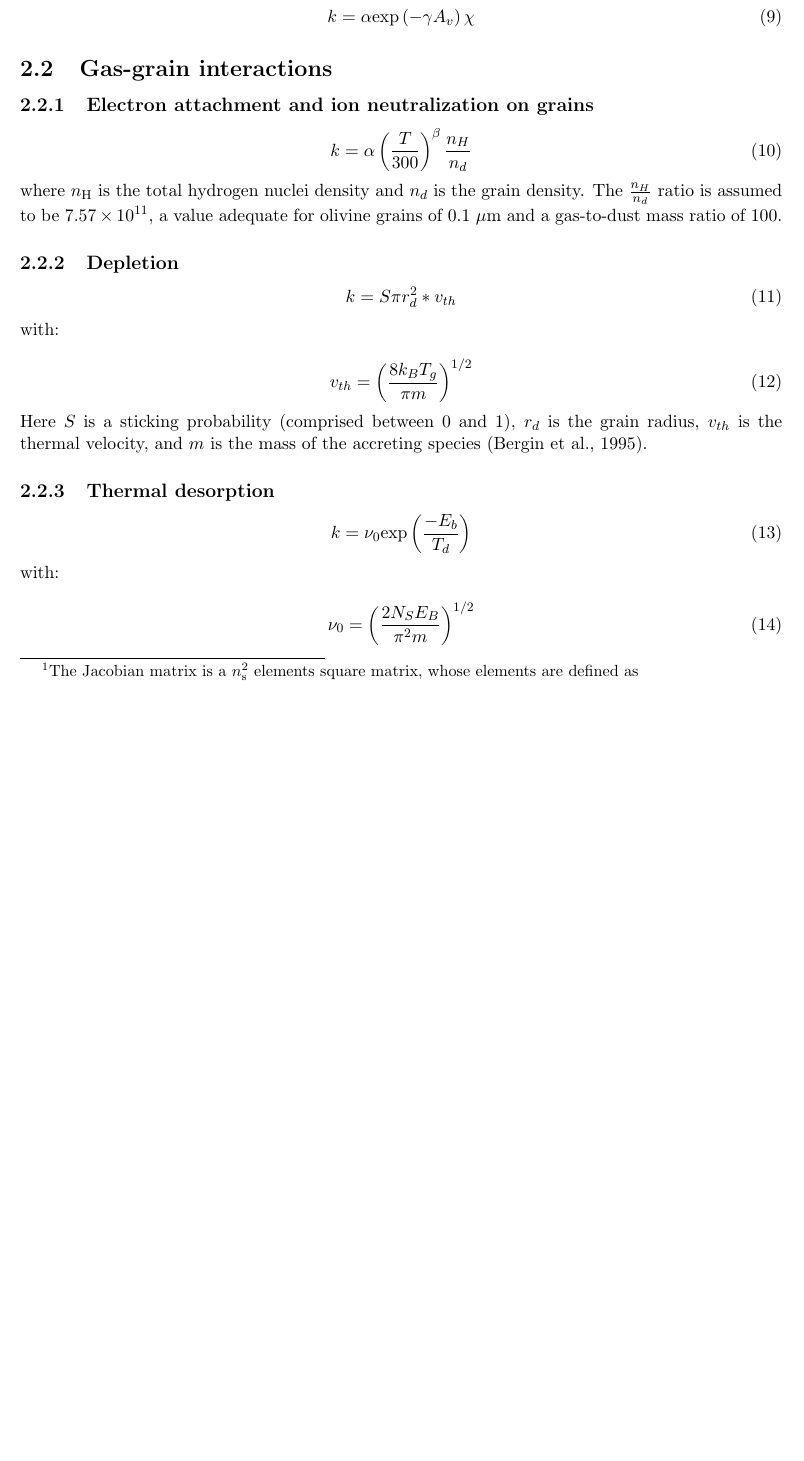
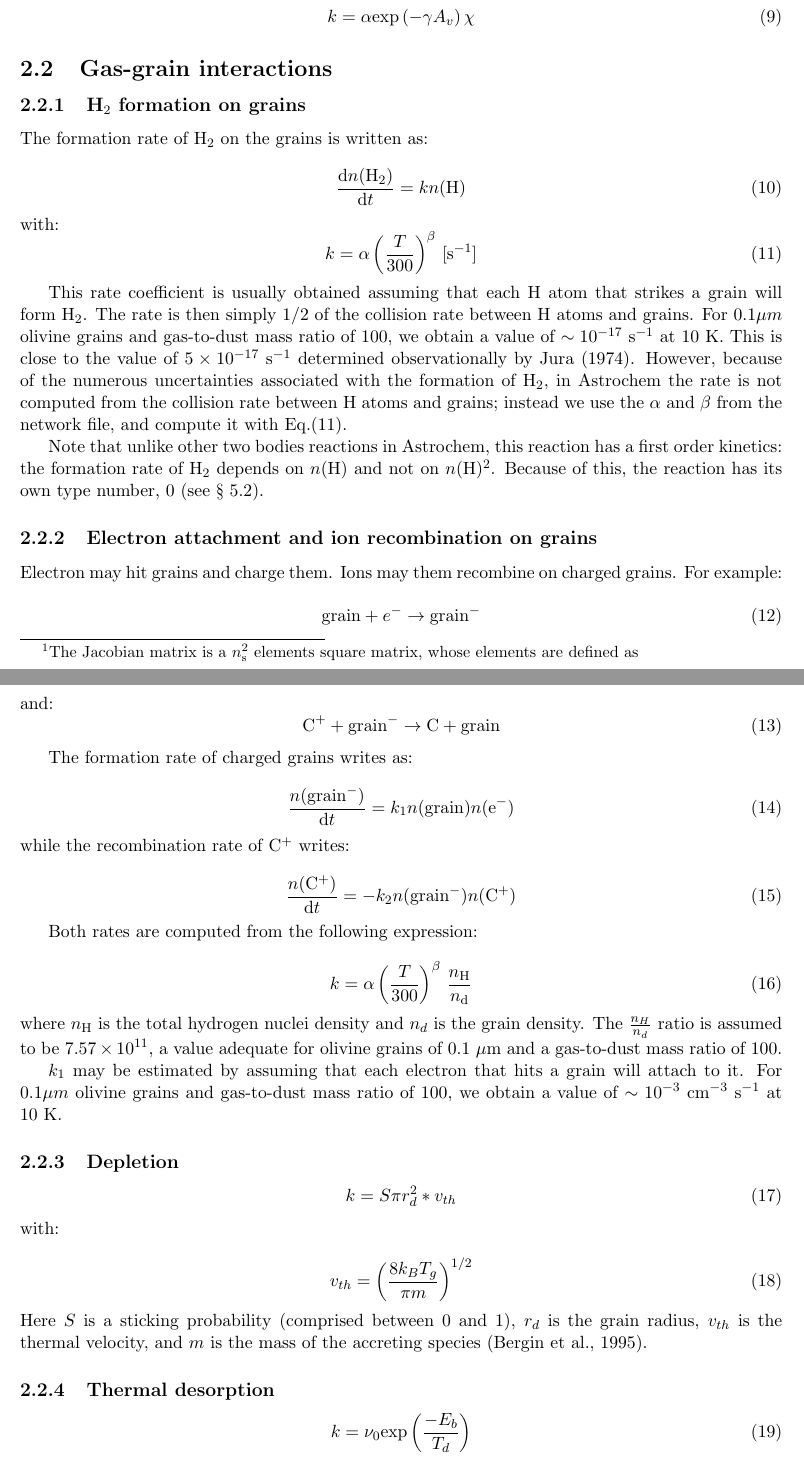
Before and after one commit to smaret/astrochem, a LaTeX document (doc/astrochem.tex): part of page 4 of 13 before the commit and two parts of pages 4 and 5 of 14 after it, the two joined at a grey line, cut so that both start at the same text, the shorter picture padded with empty space. Compiled offline with pdfLaTeX; a LaTeX package or settings file that is missing is left out; a missing bibliography style is replaced by a similar one.

Commit message:
Fix the H2 formation on grains
The H2 formation on grains has been fixed. It is now treated as a
first order reaction. Because this reaction is computed in a special
fashion, it now has its own reaction type number, 0. Electron
attachement and ion recombination on grains now have reaction type
number -1. chmconvert.py has been adjusted accordingly.

```diff
--- a/doc/astrochem.tex
+++ b/doc/astrochem.tex
@@ -204,11 +204,74 @@ system\footnote{The Jacobian matrix is a $n_\mathrm{s}^2$ elements
 \subsection{Gas-grain interactions}
 \label{sec:gas-grain-inter}
 
-\subsubsection{Electron attachment and ion neutralization on grains}
+\subsubsection{H$_{2}$ formation on grains}
+\label{sec:h_2-formation-grains}
+
+The formation rate of H$_{2}$ on the grains is written as:
+
+\begin{equation}
+  \frac{\mathrm{d} \conc{H_{2}}}{\mathrm{d} t} = k \conc{H}
+  \label{eq:h2-formation-rate}
+\end{equation}
+
+\noindent
+with:
+\begin{equation}
+  k = \alpha  \left( \frac{T}{300} \right)^\beta \, [\mathrm{s}^{-1}]
+  \label{eq:h2-formation-rate-coeff}
+\end{equation}
+
+This rate coefficient is usually obtained assuming that each H atom
+that strikes a grain will form H$_{2}$. The rate is then simply $1/2$
+of the collision rate between H atoms and grains. For 0.1$\mu m$
+olivine grains and gas-to-dust mass ratio of 100, we obtain a value of
+$\sim 10^{-17}$~s$^{-1}$ at 10~K. This is close to the value of $5
+\times 10^{-17}$~s$^{-1}$ determined observationally by
+\citet{Jura74}. However, because of the numerous uncertainties
+associated with the formation of H$_{2}$, in Astrochem the rate is not
+computed from the collision rate between H atoms and grains; instead
+we use the $\alpha$ and $\beta$ from the network file, and compute it
+with Eq.(\ref{eq:h2-formation-rate-coeff}).
+
+Note that unlike other two bodies reactions in Astrochem, this
+reaction has a first order kinetics: the formation rate of H$_{2}$
+depends on $\conc{H}$ and not on $\conc{H}^{2}$. Because of this, the
+reaction has its own type number, 0 (see
+\S~\ref{tab:react-type-numb}).
+
+\subsubsection{Electron attachment and ion recombination on grains}
 \label{sec:electr-attachm-ion}
 
+Electron may hit grains and charge them. Ions may them recombine on
+charged grains. For example:
+
 \begin{equation}
-  k = \alpha \left( \frac{T}{300} \right)^\beta \frac{n_{H}}{n_{d}}
+  \mathrm{grain} + e^{-} \rightarrow \mathrm{grain}^{-}
+\end{equation}
+
+\noindent
+and:
+\begin{equation}
+  \mathrm{C^{+}} + \mathrm{grain}^{-} \rightarrow \mathrm{C} + \mathrm{grain}
+\end{equation}
+
+The formation rate of charged grains writes as:
+
+\begin{equation}
+  \frac{\conc{grain^{-}}}{\mathrm{d}t} = k_{1} \conc{grain} \conc{e^{-}}
+\end{equation}
+
+\noindent
+while the recombination rate of $\mathrm{C^{+}}$ writes:
+
+\begin{equation}
+  \frac{\conc{C^{+}}}{\mathrm{d}t} = - k_{2} \conc{grain^{-}} \conc{C^{+}}
+\end{equation}
+
+Both rates are computed from the following expression:
+
+\begin{equation}
+  k = \alpha \left( \frac{T}{300} \right)^\beta \, \frac{n_\mathrm{H}}{n_\mathrm{d}}
   \label{eq:grain-attach-neutralization}
 \end{equation}
 
@@ -216,6 +279,11 @@ system\footnote{The Jacobian matrix is a $n_\mathrm{s}^2$ elements
 and $n_{d}$ is the grain density. The $\frac{n_{H}}{n_{d}}$ ratio is
 assumed to be $7.57 \times 10^{11}$, a value adequate for olivine
 grains of 0.1~$\mu$m and a gas-to-dust mass ratio of 100.
+
+$k_{1}$ may be estimated by assuming that each electron that hits a
+grain will attach to it. For 0.1$\mu m$ olivine grains and gas-to-dust
+mass ratio of 100, we obtain a value of $\sim
+10^{-3}$~cm$^{-3}$~s$^{-1}$ at 10~K.
 
 \subsubsection{Depletion}
 \label{sec:depletion}
```
Also changed, not shown: doc/astrochem.bib (+11 -0 lines), doc/astrochem.tex (7 more changed lines), 4 other files.
